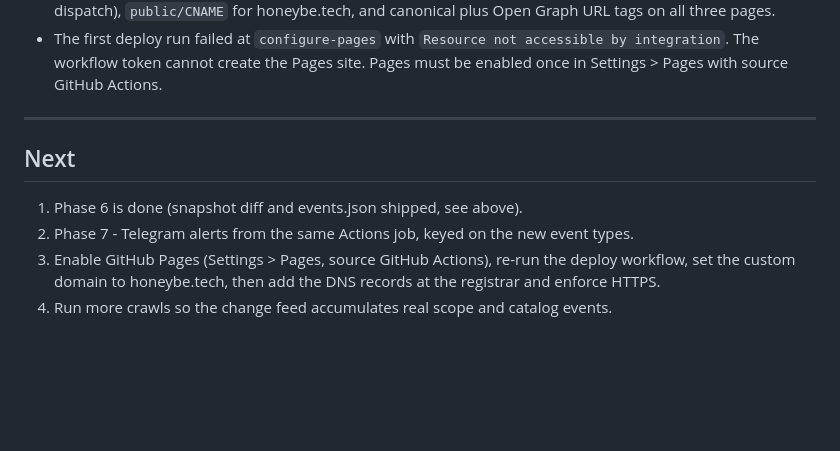
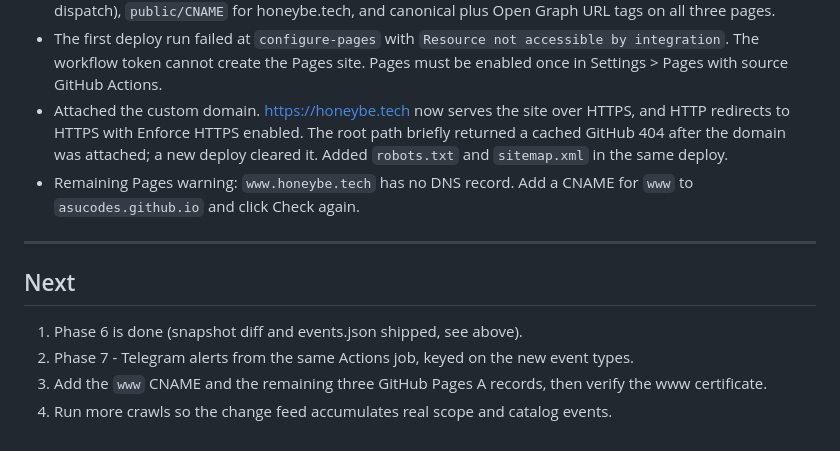
Before and after one commit to asucodes/honeybe, a Markdown page: PROGRESS.md, the part around the change. Rendered like a GitHub page; blank space fills up the shorter version.

```diff
--- a/PROGRESS.md
+++ b/PROGRESS.md
@@ -339,6 +339,12 @@ Known source defects (handled, not hidden):
 - The first deploy run failed at `configure-pages` with `Resource not
   accessible by integration`. The workflow token cannot create the Pages site.
   Pages must be enabled once in Settings > Pages with source GitHub Actions.
+- Attached the custom domain. https://honeybe.tech now serves the site over
+  HTTPS, and HTTP redirects to HTTPS with Enforce HTTPS enabled. The root path
+  briefly returned a cached GitHub 404 after the domain was attached; a new
+  deploy cleared it. Added `robots.txt` and `sitemap.xml` in the same deploy.
+- Remaining Pages warning: `www.honeybe.tech` has no DNS record. Add a CNAME
+  for `www` to `asucodes.github.io` and click Check again.
 
 ---
 
@@ -347,7 +353,6 @@ Known source defects (handled, not hidden):
 1. Phase 6 is done (snapshot diff and events.json shipped, see above).
 2. Phase 7 - Telegram alerts from the same Actions job, keyed on the new event
    types.
-3. Enable GitHub Pages (Settings > Pages, source GitHub Actions), re-run the
-   deploy workflow, set the custom domain to honeybe.tech, then add the DNS
-   records at the registrar and enforce HTTPS.
+3. Add the `www` CNAME and the remaining three GitHub Pages A records, then
+   verify the www certificate.
 4. Run more crawls so the change feed accumulates real scope and catalog events.
```
Also changed, not shown: README.md (+1 -1 lines).
